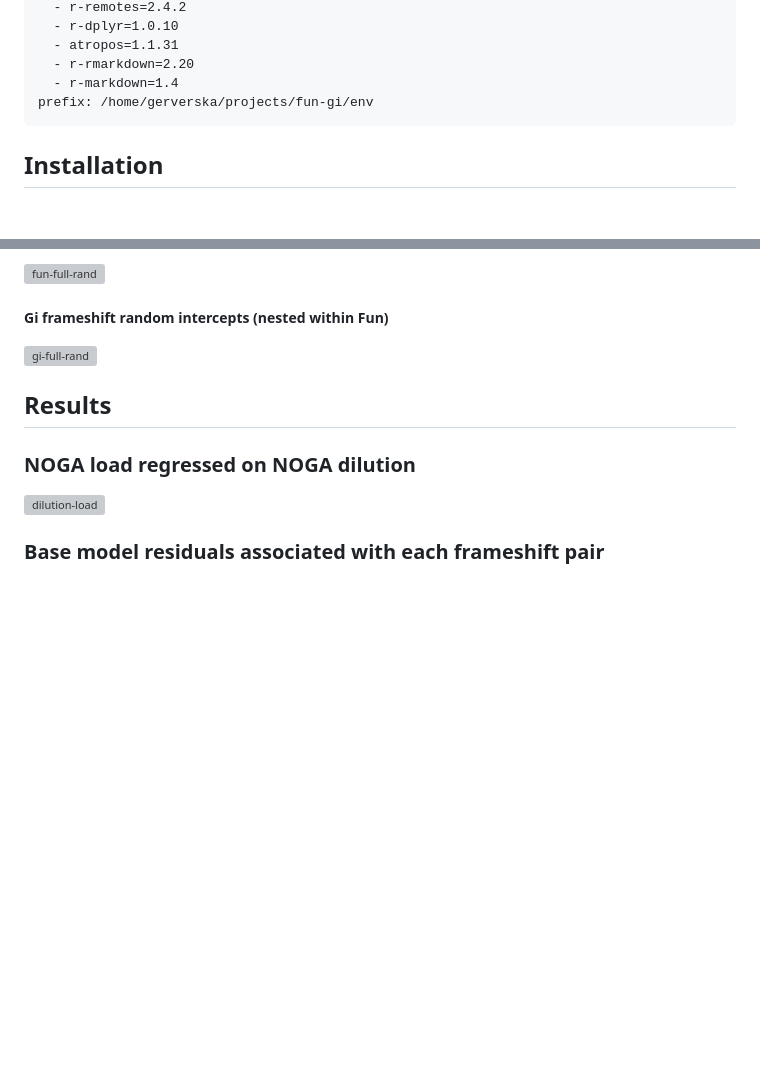
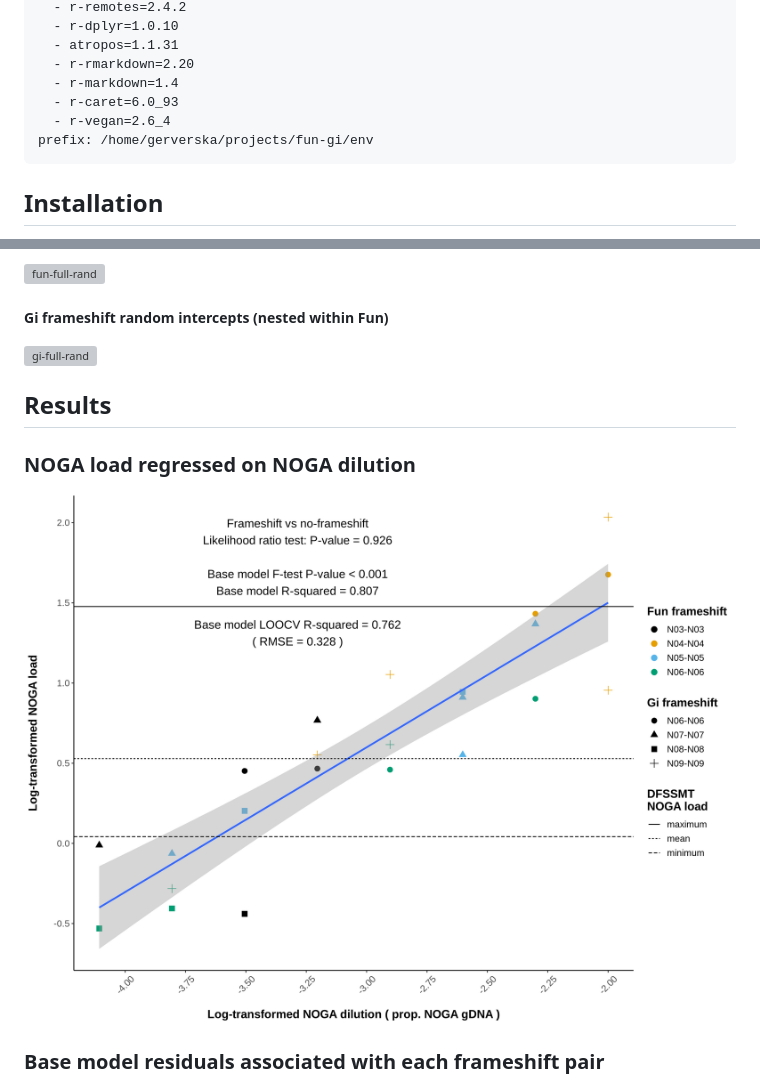
Before and after one commit to gerverska/fun-gi, a Markdown page: README.md, 2 parts joined by grey strips. Rendered like a GitHub page; blank space fills up the shorter version; grey boxes are pictures that could not be loaded.

```diff
--- a/README.md
+++ b/README.md
@@ -119,6 +119,8 @@ All packages were installed and managed with `conda`.
       - atropos=1.1.31
       - r-rmarkdown=2.20
       - r-markdown=1.4
+      - r-caret=6.0_93
+      - r-vegan=2.6_4
     prefix: /home/gerverska/projects/fun-gi/env
 
 ## Installation
@@ -294,7 +296,7 @@ Descriptions are ongoing.
 
 ### NOGA load regressed on NOGA dilution
 
-![dilution-load](06-analyze/dilution-load.png)
+![dilution-load](06-analyze/load.png)
 
 ### Base model residuals associated with each frameshift pair
 
```
Also changed, not shown: other parts of README.md (+12 -1 lines), 06-analyze/load-clust.png, 06-analyze/ra-clust.png, 2 other files.
